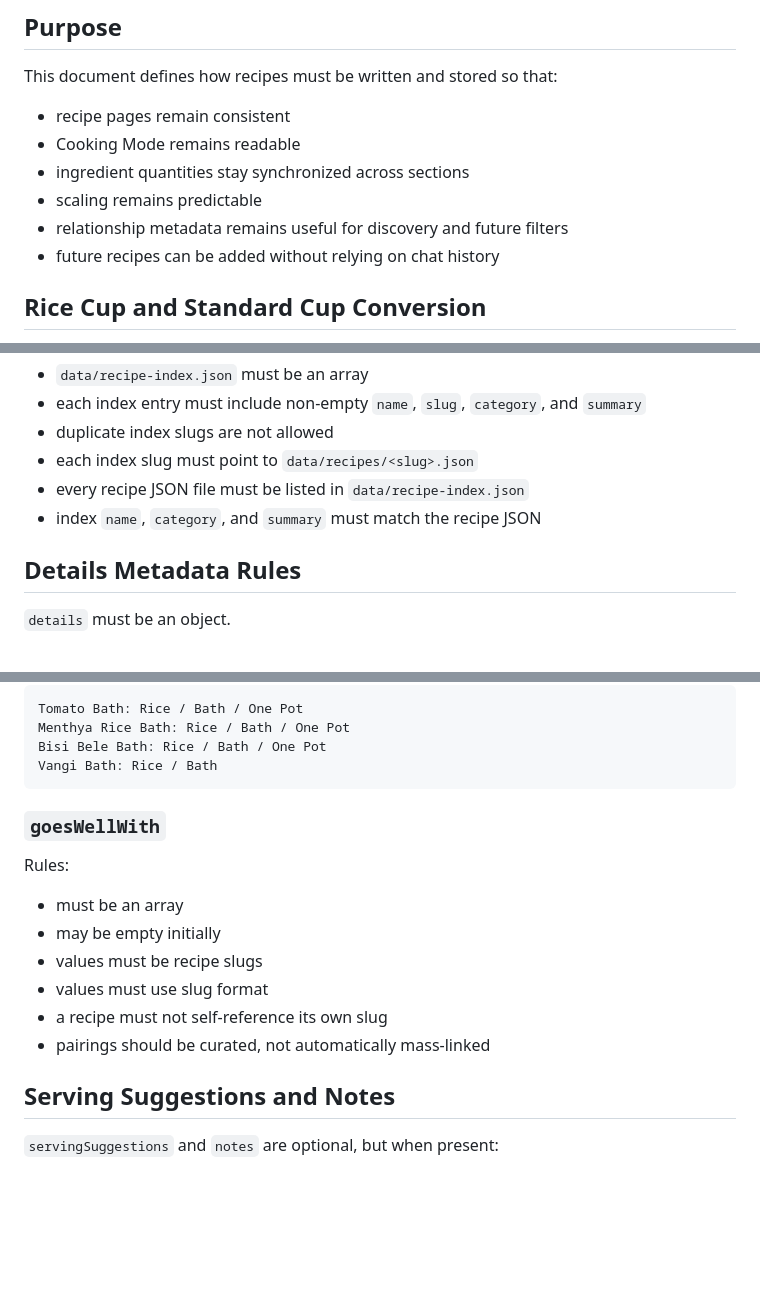
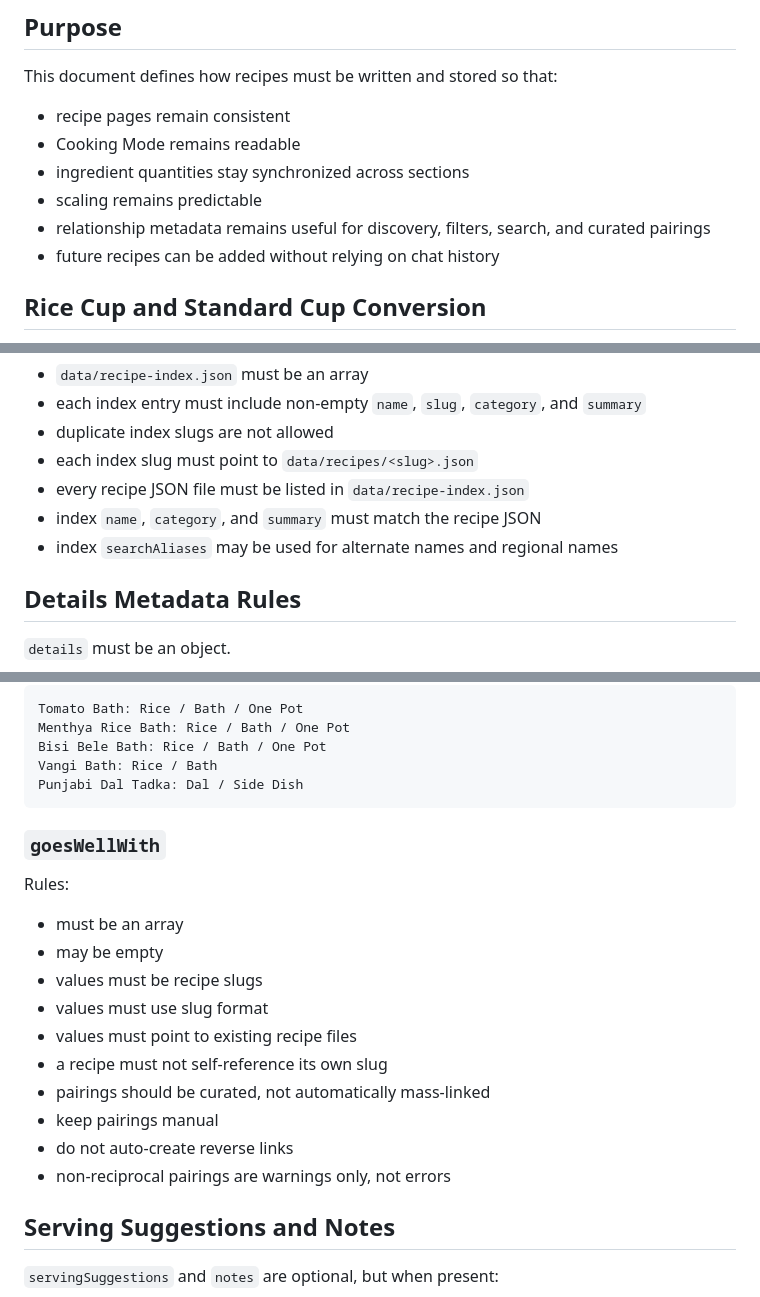
Before and after one commit to 2HarshaRaj/shukudu-kitchen, a Markdown page: docs/RECIPE_DATA_STANDARD.md, 3 parts joined by grey strips. Drawn GitHub-style; blank space fills up the shorter version.

````diff
--- a/docs/RECIPE_DATA_STANDARD.md
+++ b/docs/RECIPE_DATA_STANDARD.md
@@ -8,7 +8,7 @@ This document defines how recipes must be written and stored so that:
 - Cooking Mode remains readable
 - ingredient quantities stay synchronized across sections
 - scaling remains predictable
-- relationship metadata remains useful for discovery and future filters
+- relationship metadata remains useful for discovery, filters, search, and curated pairings
 - future recipes can be added without relying on chat history
 
 ## Rice Cup and Standard Cup Conversion
@@ -120,6 +135,7 @@ Rules:
 - each index slug must point to `data/recipes/<slug>.json`
 - every recipe JSON file must be listed in `data/recipe-index.json`
 - index `name`, `category`, and `summary` must match the recipe JSON
+- index `searchAliases` may be used for alternate names and regional names
 
 ## Details Metadata Rules
 
@@ -208,6 +225,7 @@ Tomato Bath: Rice / Bath / One Pot
 Menthya Rice Bath: Rice / Bath / One Pot
 Bisi Bele Bath: Rice / Bath / One Pot
 Vangi Bath: Rice / Bath
+Punjabi Dal Tadka: Dal / Side Dish
 ```
 
 ### `goesWellWith`
@@ -215,11 +233,15 @@ Vangi Bath: Rice / Bath
 Rules:
 
 - must be an array
-- may be empty initially
+- may be empty
 - values must be recipe slugs
 - values must use slug format
+- values must point to existing recipe files
 - a recipe must not self-reference its own slug
 - pairings should be curated, not automatically mass-linked
+- keep pairings manual
+- do not auto-create reverse links
+- non-reciprocal pairings are warnings only, not errors
 
 ## Serving Suggestions and Notes
 
````
Also changed, not shown: other parts of docs/RECIPE_DATA_STANDARD.md (+65 -20 lines).
